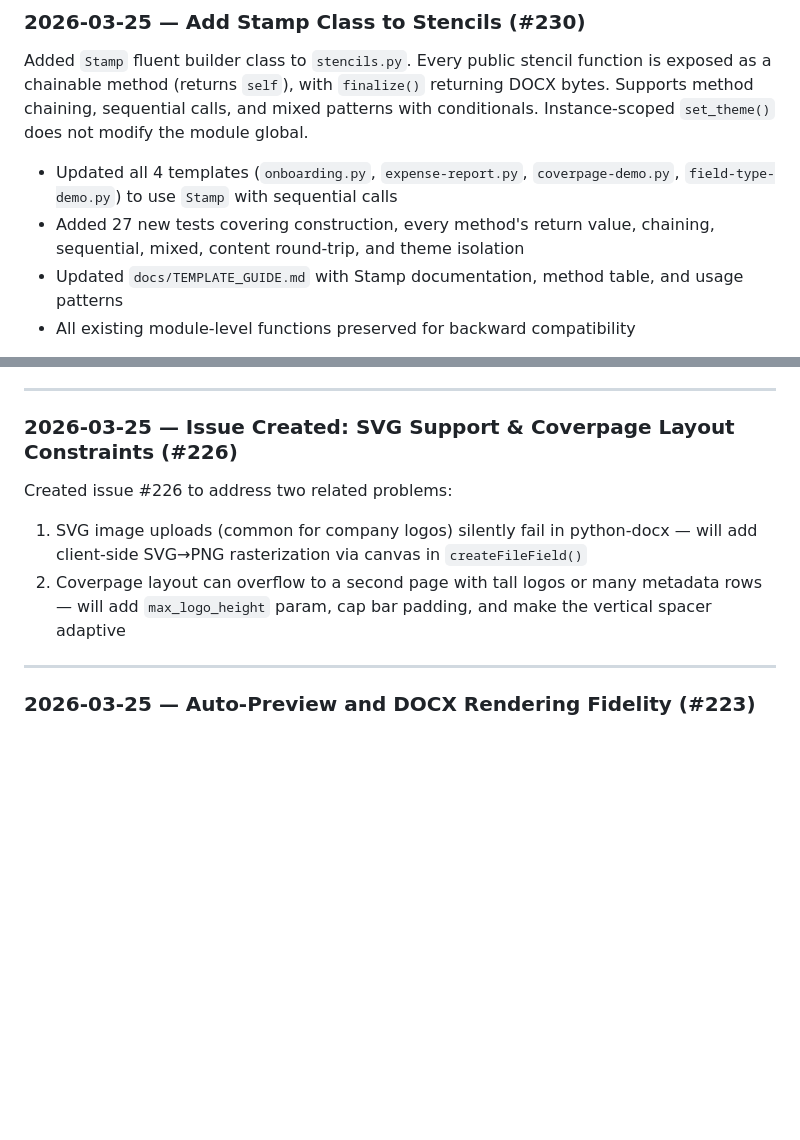
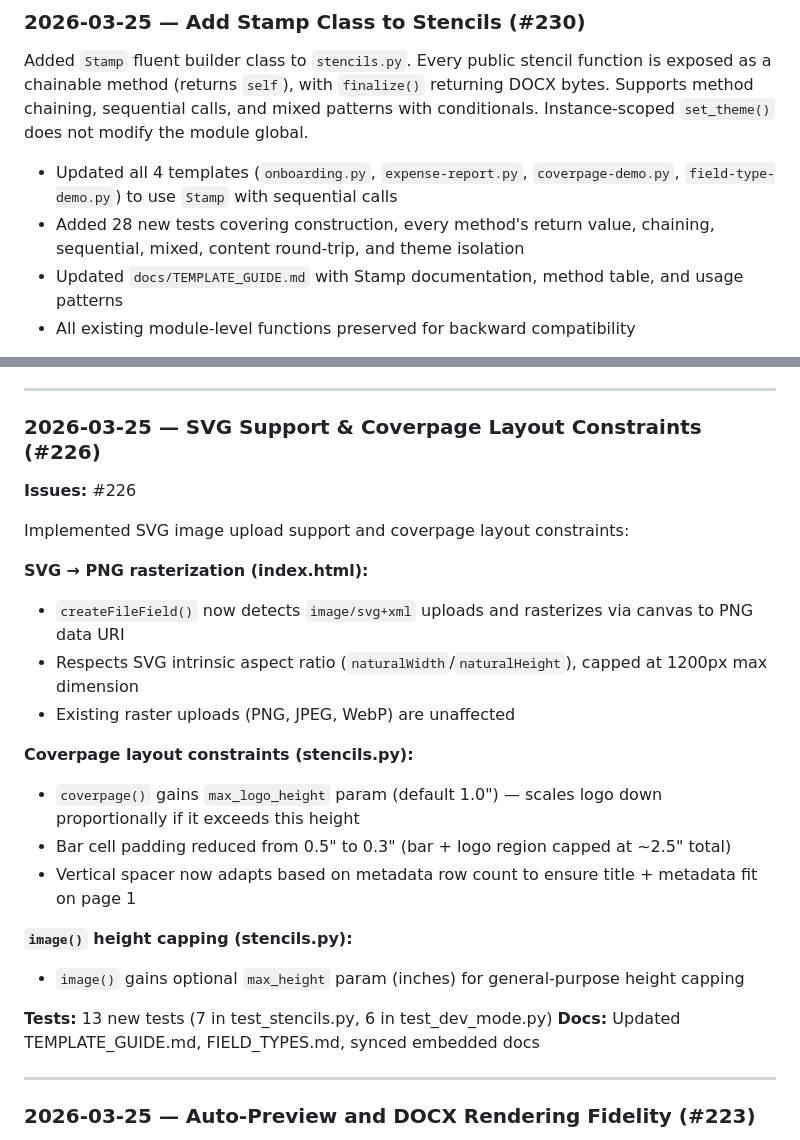
Before and after one commit to ccirone2/form-forge, a Markdown page: docs/DEVLOG.md, 2 parts joined by grey strips. Rendered like a GitHub page; blank space fills up the shorter version.

Commit message:
fix: restore #226 DEVLOG implementation entry lost in stash conflict
The stash pop during branch creation replaced the detailed #226
implementation entry with a truncated "Issue Created" stub. Restore
the full entry matching develop. Also fix test count (27 → 28).

Co-Authored-By: Claude Opus 4.6 (1M context) <noreply@anthropic.com>

```diff
--- a/docs/DEVLOG.md
+++ b/docs/DEVLOG.md
@@ -19,7 +19,7 @@
 Added `Stamp` fluent builder class to `stencils.py`. Every public stencil function is exposed as a chainable method (returns `self`), with `finalize()` returning DOCX bytes. Supports method chaining, sequential calls, and mixed patterns with conditionals. Instance-scoped `set_theme()` does not modify the module global.
 
 - Updated all 4 templates (`onboarding.py`, `expense-report.py`, `coverpage-demo.py`, `field-type-demo.py`) to use `Stamp` with sequential calls
-- Added 27 new tests covering construction, every method's return value, chaining, sequential, mixed, content round-trip, and theme isolation
+- Added 28 new tests covering construction, every method's return value, chaining, sequential, mixed, content round-trip, and theme isolation
 - Updated `docs/TEMPLATE_GUIDE.md` with Stamp documentation, method table, and usage patterns
 - All existing module-level functions preserved for backward compatibility
 
@@ -36,11 +36,26 @@ Made `title_text` parameter in `stencils.new_doc()` default to `""` so callers t
 
 ---
 
-### 2026-03-25 — Issue Created: SVG Support & Coverpage Layout Constraints (#226)
-
-Created issue #226 to address two related problems:
-1. SVG image uploads (common for company logos) silently fail in python-docx — will add client-side SVG→PNG rasterization via canvas in `createFileField()`
-2. Coverpage layout can overflow to a second page with tall logos or many metadata rows — will add `max_logo_height` param, cap bar padding, and make the vertical spacer adaptive
+### 2026-03-25 — SVG Support & Coverpage Layout Constraints (#226)
+**Issues:** #226
+
+Implemented SVG image upload support and coverpage layout constraints:
+
+**SVG → PNG rasterization (index.html):**
+- `createFileField()` now detects `image/svg+xml` uploads and rasterizes via canvas to PNG data URI
+- Respects SVG intrinsic aspect ratio (`naturalWidth`/`naturalHeight`), capped at 1200px max dimension
+- Existing raster uploads (PNG, JPEG, WebP) are unaffected
+
+**Coverpage layout constraints (stencils.py):**
+- `coverpage()` gains `max_logo_height` param (default 1.0") — scales logo down proportionally if it exceeds this height
+- Bar cell padding reduced from 0.5" to 0.3" (bar + logo region capped at ~2.5" total)
+- Vertical spacer now adapts based on metadata row count to ensure title + metadata fit on page 1
+
+**`image()` height capping (stencils.py):**
+- `image()` gains optional `max_height` param (inches) for general-purpose height capping
+
+**Tests:** 13 new tests (7 in test_stencils.py, 6 in test_dev_mode.py)
+**Docs:** Updated TEMPLATE_GUIDE.md, FIELD_TYPES.md, synced embedded docs
 
 ---
 
```
